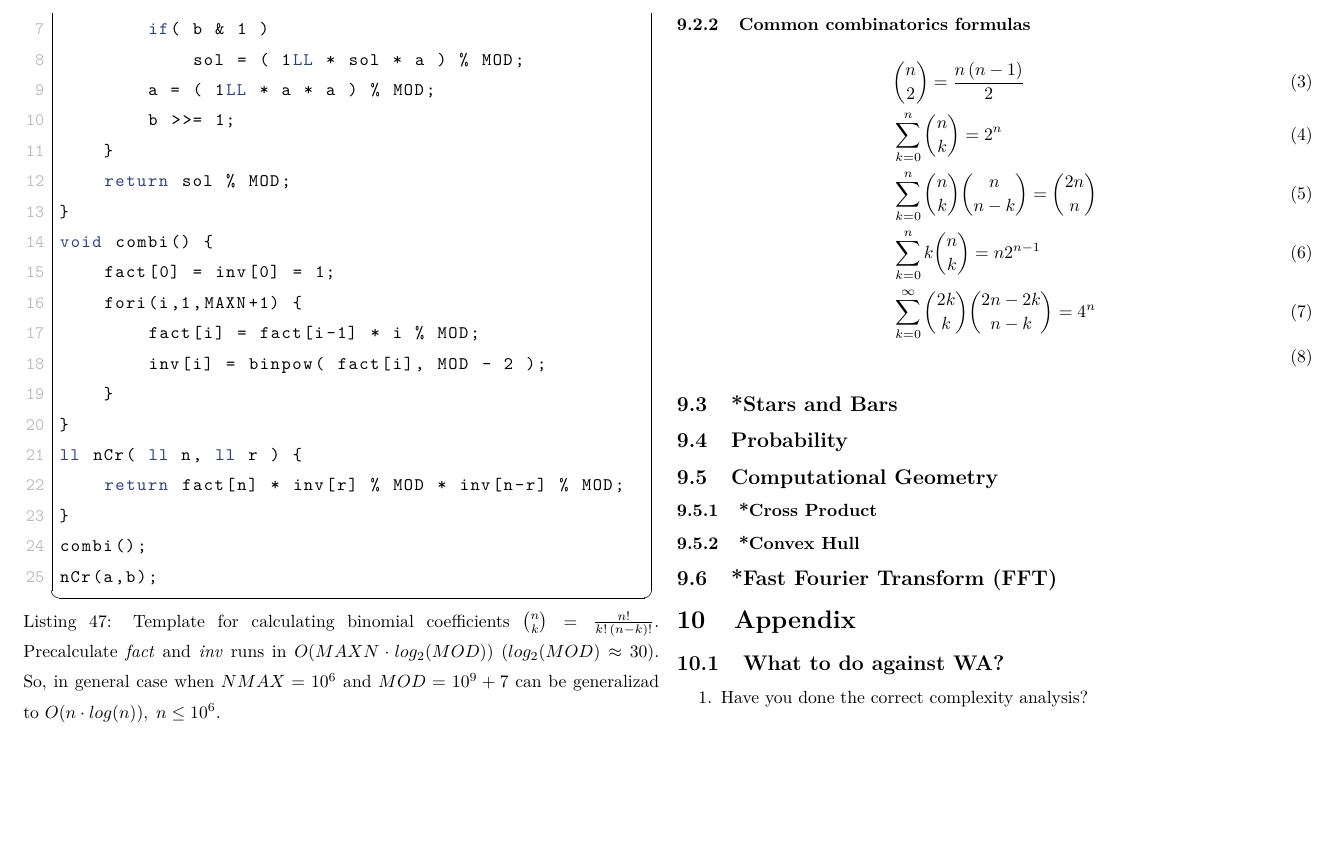
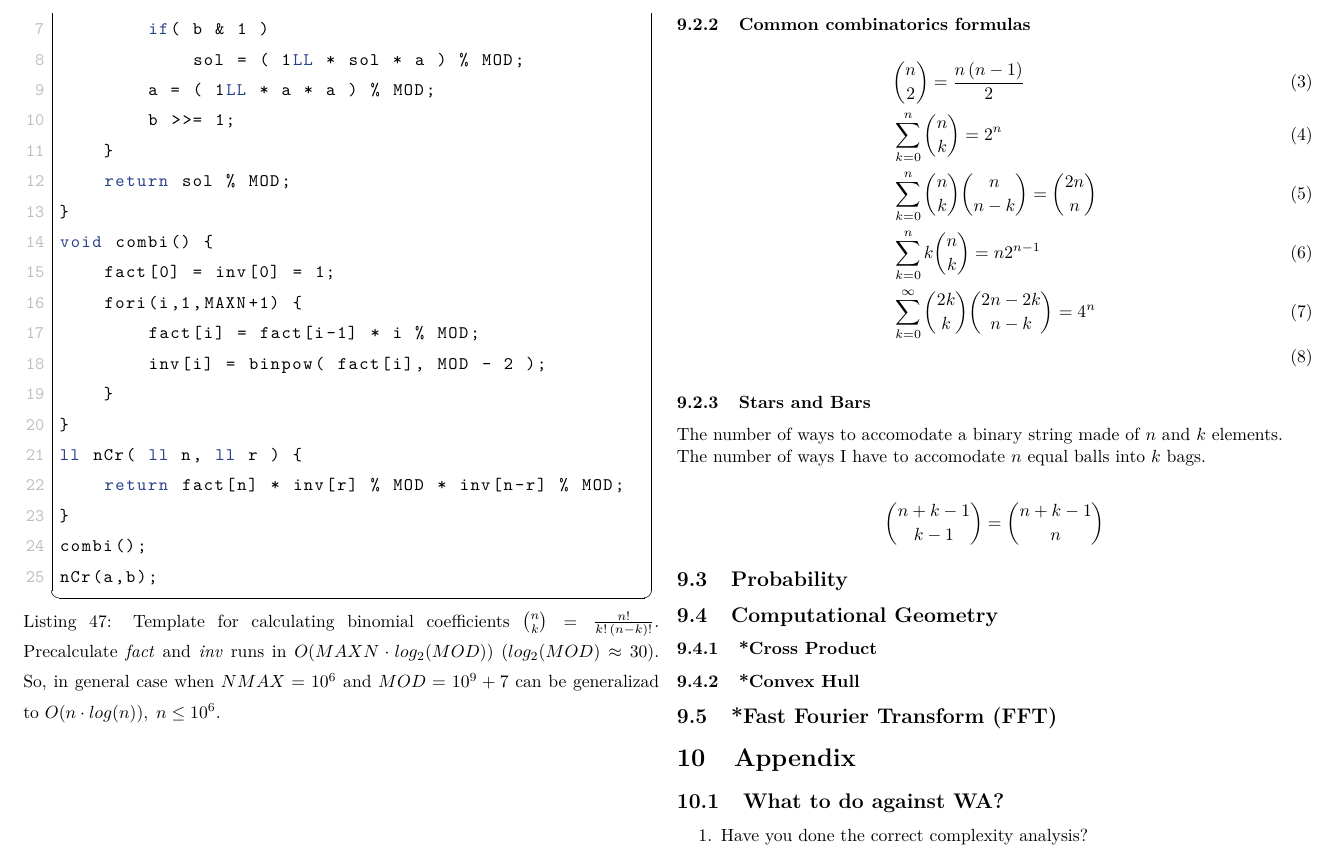
Before and after one commit to Oscar-Cabr/Reference-ICPC, a LaTeX document (reference.tex): part of page 37 of 39, cut so that both start at the same text, the shorter picture padded with empty space. Compiled offline with pdfLaTeX.

Commit message:
added: stars and bars formula

```diff
--- a/reference.tex
+++ b/reference.tex
@@ -839,7 +839,15 @@ int n = (int)( sqrt( 2 * S + 0.25 ) - 0.5 )
     &\displaystyle \sum_{k=0}^\infty \binom{2k}{k} \binom{2n-2k}{n-k} = 4^n \\
 \end{align}
 
-\subsection{*Stars and Bars}
+\subsubsection{Stars and Bars}
+
+The number of ways to accomodate a binary string made of $n$ and $k$ elements.
+
+\noindent The number of ways I have to accomodate $n$ equal balls into $k$ bags.
+
+\begin{align*}
+  \displaystyle \binom{n +  k - 1}{k - 1} = \binom{n + k - 1}{n}
+\end{align*}
 
 \subsection{Probability}
 
```
Also changed, not shown: reference.pdf.
